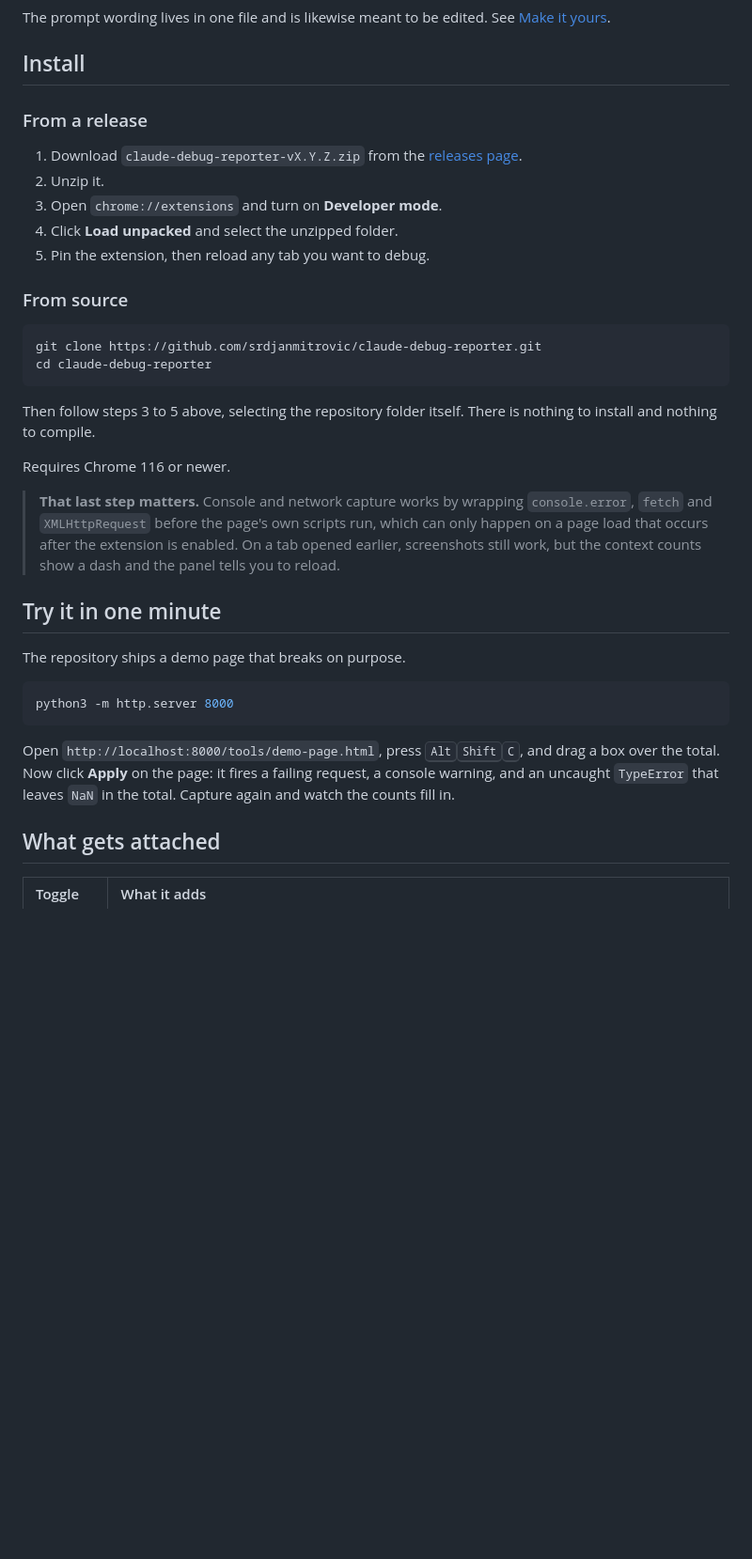
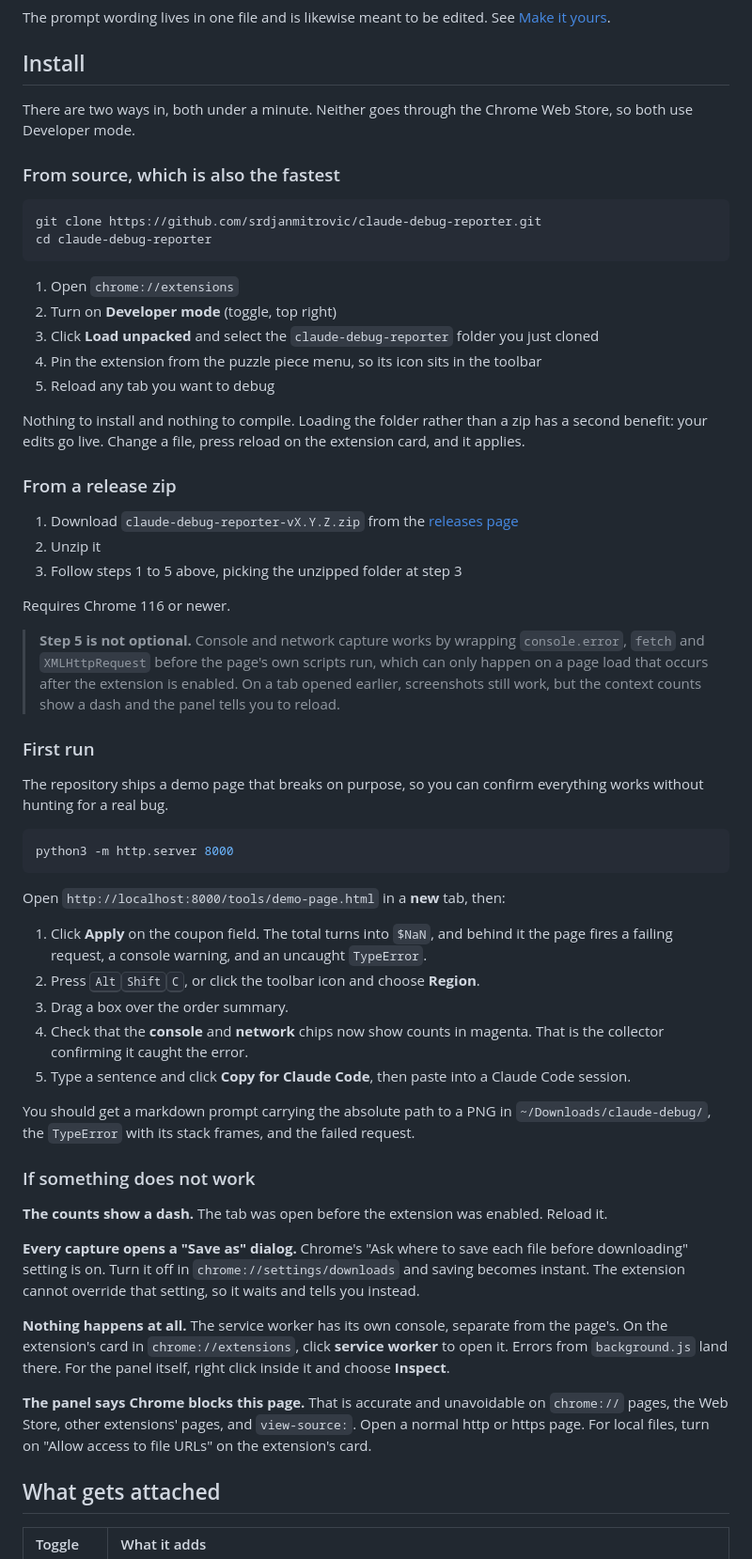
Before and after one commit to srdjanmitrovic/claude-punch-list, a Markdown page: README.md, the part around the change. Shown at 94% size. Rendered like a GitHub page; blank space fills up the shorter version.

Commit message:
Rewrite the install section around the fastest path
Lead with clone plus Load unpacked instead of the release zip, since loading
the folder is both quicker and keeps edits live. Fold the demo page walkthrough
into a First run checklist that confirms the collector actually caught
something, and add the three first-run failures worth naming: a tab that
predates the extension, Chrome's "Ask where to save each file" setting, and the
service worker having its own console.

Co-Authored-By: Claude Opus 5 (1M context) <noreply@anthropic.com>

````diff
--- a/README.md
+++ b/README.md
@@ -158,43 +158,77 @@ The prompt wording lives in one file and is likewise meant to be edited. See
 
 ## Install
 
-### From a release
+There are two ways in, both under a minute. Neither goes through the Chrome Web Store, so both
+use Developer mode.
 
-1. Download `claude-debug-reporter-vX.Y.Z.zip` from the [releases page](../../releases).
-2. Unzip it.
-3. Open `chrome://extensions` and turn on **Developer mode**.
-4. Click **Load unpacked** and select the unzipped folder.
-5. Pin the extension, then reload any tab you want to debug.
-
-### From source
+### From source, which is also the fastest
 
 ```bash
 git clone https://github.com/srdjanmitrovic/claude-debug-reporter.git
 cd claude-debug-reporter
 ```
 
-Then follow steps 3 to 5 above, selecting the repository folder itself. There is nothing to
-install and nothing to compile.
+1. Open `chrome://extensions`
+2. Turn on **Developer mode** (toggle, top right)
+3. Click **Load unpacked** and select the `claude-debug-reporter` folder you just cloned
+4. Pin the extension from the puzzle piece menu, so its icon sits in the toolbar
+5. Reload any tab you want to debug
+
+Nothing to install and nothing to compile. Loading the folder rather than a zip has a second
+benefit: your edits go live. Change a file, press reload on the extension card, and it applies.
+
+### From a release zip
+
+1. Download `claude-debug-reporter-vX.Y.Z.zip` from the [releases page](../../releases)
+2. Unzip it
+3. Follow steps 1 to 5 above, picking the unzipped folder at step 3
 
 Requires Chrome 116 or newer.
 
-> **That last step matters.** Console and network capture works by wrapping `console.error`,
+> **Step 5 is not optional.** Console and network capture works by wrapping `console.error`,
 > `fetch` and `XMLHttpRequest` before the page's own scripts run, which can only happen on a
 > page load that occurs after the extension is enabled. On a tab opened earlier, screenshots
 > still work, but the context counts show a dash and the panel tells you to reload.
 
-## Try it in one minute
+### First run
 
-The repository ships a demo page that breaks on purpose.
+The repository ships a demo page that breaks on purpose, so you can confirm everything works
+without hunting for a real bug.
 
 ```bash
 python3 -m http.server 8000
 ```
 
-Open `http://localhost:8000/tools/demo-page.html`, press <kbd>Alt</kbd><kbd>Shift</kbd><kbd>C</kbd>,
-and drag a box over the total. Now click **Apply** on the page: it fires a failing request, a
-console warning, and an uncaught `TypeError` that leaves `NaN` in the total. Capture again and
-watch the counts fill in.
+Open `http://localhost:8000/tools/demo-page.html` in a **new** tab, then:
+
+1. Click **Apply** on the coupon field. The total turns into `$NaN`, and behind it the page
+   fires a failing request, a console warning, and an uncaught `TypeError`.
+2. Press <kbd>Alt</kbd><kbd>Shift</kbd><kbd>C</kbd>, or click the toolbar icon and choose
+   **Region**.
+3. Drag a box over the order summary.
+4. Check that the **console** and **network** chips now show counts in magenta. That is the
+   collector confirming it caught the error.
+5. Type a sentence and click **Copy for Claude Code**, then paste into a Claude Code session.
+
+You should get a markdown prompt carrying the absolute path to a PNG in
+`~/Downloads/claude-debug/`, the `TypeError` with its stack frames, and the failed request.
+
+### If something does not work
+
+**The counts show a dash.** The tab was open before the extension was enabled. Reload it.
+
+**Every capture opens a "Save as" dialog.** Chrome's "Ask where to save each file before
+downloading" setting is on. Turn it off in `chrome://settings/downloads` and saving becomes
+instant. The extension cannot override that setting, so it waits and tells you instead.
+
+**Nothing happens at all.** The service worker has its own console, separate from the page's.
+On the extension's card in `chrome://extensions`, click **service worker** to open it. Errors
+from `background.js` land there. For the panel itself, right click inside it and choose
+**Inspect**.
+
+**The panel says Chrome blocks this page.** That is accurate and unavoidable on `chrome://`
+pages, the Web Store, other extensions' pages, and `view-source:`. Open a normal http or https
+page. For local files, turn on "Allow access to file URLs" on the extension's card.
 
 ## What gets attached
 
````
